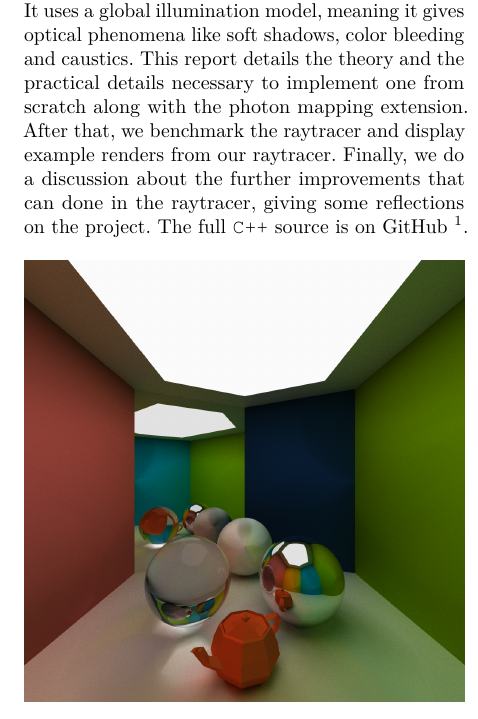
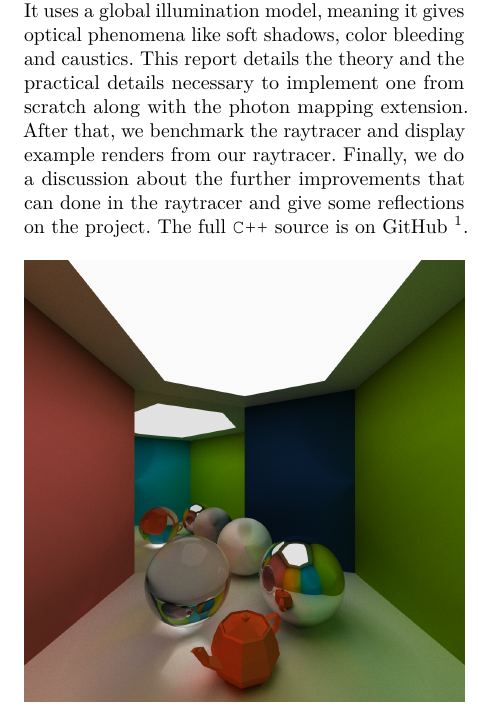
Before and after one commit to CaffeineViking/mcrt, a LaTeX document (docs/mcrt.tex): part of one column of page 1 of 16, cut so that both start at the same text. Compiled offline with pdfLaTeX.

Commit message:
Fixed spelling error.

```diff
--- a/docs/mcrt.tex
+++ b/docs/mcrt.tex
@@ -58,7 +58,7 @@ labelfont=bf,singlelinecheck=off,labelsep=space}
     \maketitle
     \section*{Abstract}
 
-    A Monte Carlo raytracer is a renderer which produces photorealistic images after full convergence. It uses a global illumination model, meaning it gives optical phenomena like soft shadows, color bleeding and caustics. This report details the theory and the practical details necessary to implement one from scratch along with the photon mapping extension. After that, we benchmark the raytracer and display example renders from our raytracer. Finally, we do a discussion about the further improvements that can done in the raytracer, giving some reflections on the project. The full \texttt{C++} source is on GitHub \footnote{https://github.com/CaffeineViking/mcrt}.
+    A Monte Carlo raytracer is a renderer which produces photorealistic images after full convergence. It uses a global illumination model, meaning it gives optical phenomena like soft shadows, color bleeding and caustics. This report details the theory and the practical details necessary to implement one from scratch along with the photon mapping extension. After that, we benchmark the raytracer and display example renders from our raytracer. Finally, we do a discussion about the further improvements that can done in the raytracer and give some reflections on the project. The full \texttt{C++} source is on GitHub \footnote{https://github.com/CaffeineViking/mcrt}.
 
     \begin{figure}[ht]
         \centering
```
